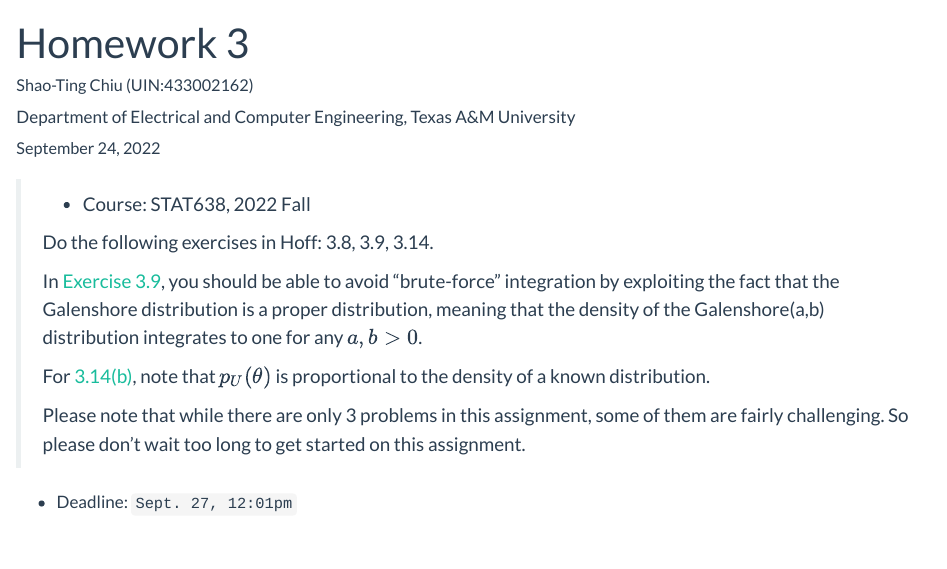
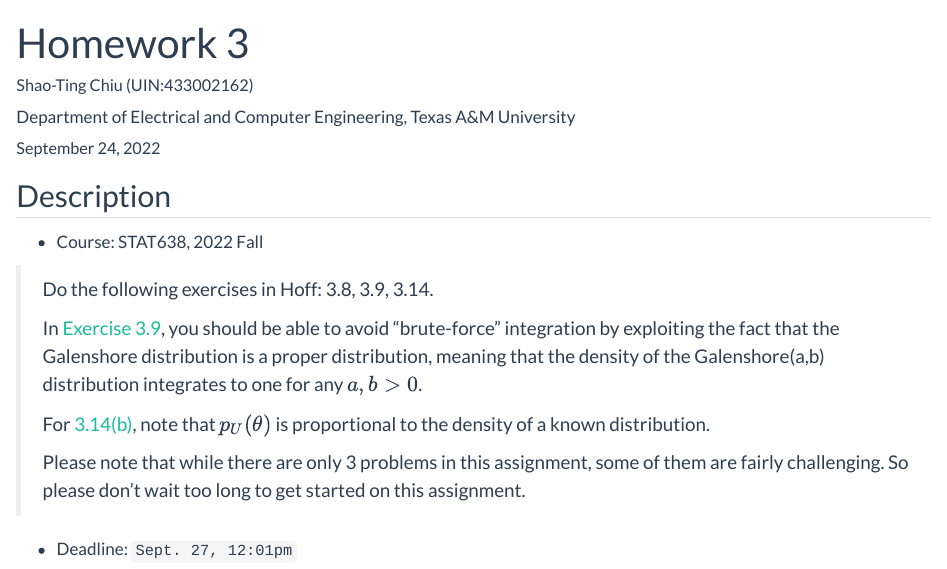
Before and after one commit to stevengogogo/STAT638_Applied-Bayes-Methods, a Quarto document (hw/hw3.qmd): the page in a window 1100 px wide, from its top. Rendered offline with R 4.5, knitr and Pandoc in place of Quarto, with nearby package versions; some code elsewhere in the file could not run offline; long lines of code are wrapped.

Commit message:
hw3: add description

```diff
--- a/hw/hw3.qmd
+++ b/hw/hw3.qmd
@@ -11,8 +11,12 @@ execute:
     echo: true
     freeze: auto
 ---
-> - Course: STAT638, 2022 Fall
->
+
+## Description
+
+- Course: STAT638, 2022 Fall
+
+
 > Do the following exercises in Hoff: 3.8, 3.9, 3.14.
 >
 > In [Exercise 3.9](#p-3-9), you should be able to avoid "brute-force" integration by exploiting the fact that the Galenshore distribution is a proper distribution, meaning that the density of the Galenshore(a,b) distribution integrates to one for any $a,b>0$.
```
